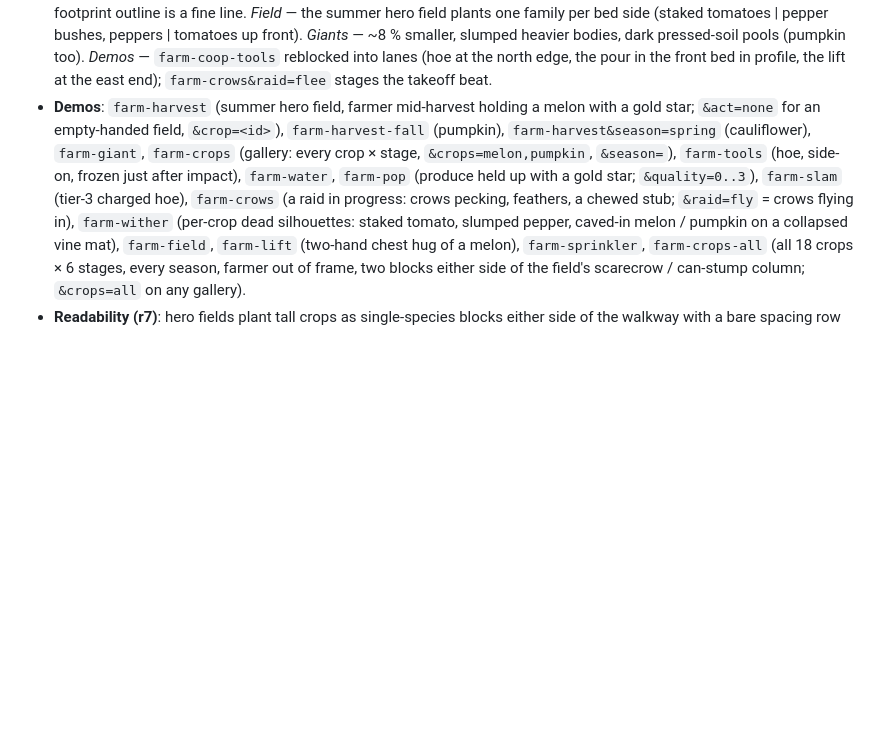
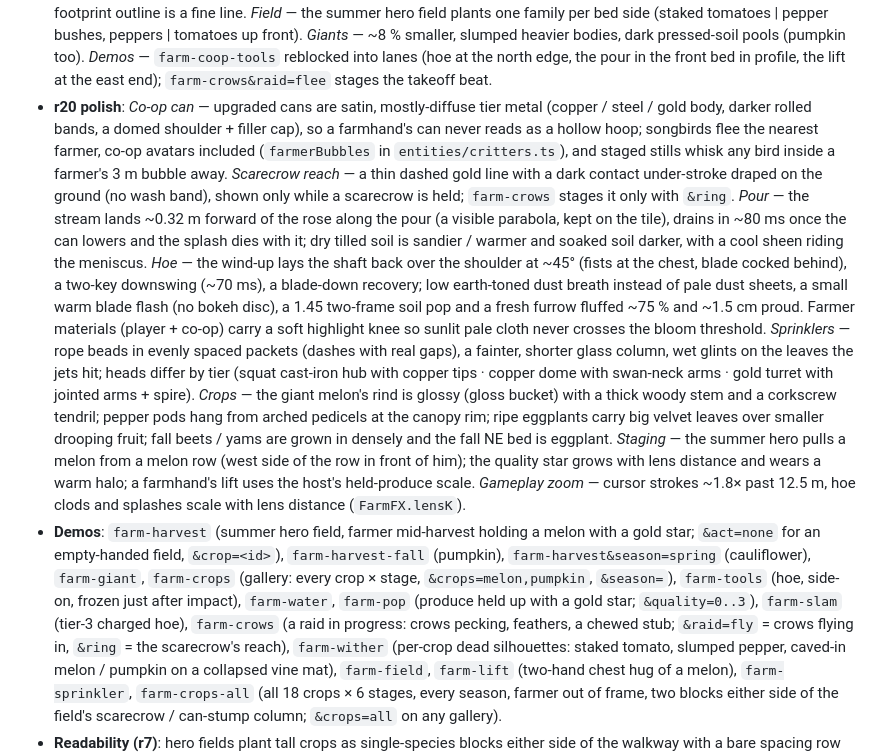
Before and after one commit to duolahypercho/hearthvale, a Markdown page: README.md, the part around the change. Rendered like a GitHub page; blank space fills up the shorter version.

Commit message:
Farming r20b: README round-20 notes (co-op can, scarecrow reach line, pour throw + drain, hoe pose + soil pop, highlight knee, tiered sprinkler heads, crop reads, lens-scaled cursor / FX)
Co-Authored-By: Claude Opus 5.5 <noreply@anthropic.com>

```diff
--- a/README.md
+++ b/README.md
@@ -912,12 +912,32 @@ Tilling culls grass tufts and ground cover overhanging the tile (`grass.clearTil
   (staked tomatoes | pepper bushes, peppers | tomatoes up front). *Giants* — ~8 % smaller, slumped heavier bodies,
   dark pressed-soil pools (pumpkin too). *Demos* — `farm-coop-tools` reblocked into lanes (hoe at the north edge, the
   pour in the front bed in profile, the lift at the east end); `farm-crows&raid=flee` stages the takeoff beat.
+- **r20 polish**: *Co-op can* — upgraded cans are satin, mostly-diffuse tier metal (copper / steel / gold body,
+  darker rolled bands, a domed shoulder + filler cap), so a farmhand's can never reads as a hollow hoop; songbirds
+  flee the nearest farmer, co-op avatars included (`farmerBubbles` in `entities/critters.ts`), and staged stills whisk
+  any bird inside a farmer's 3 m bubble away. *Scarecrow reach* — a thin dashed gold line with a dark contact
+  under-stroke draped on the ground (no wash band), shown only while a scarecrow is held; `farm-crows` stages it
+  only with `&ring`. *Pour* — the stream lands ~0.32 m forward of the rose along the pour (a visible parabola, kept
+  on the tile), drains in ~80 ms once the can lowers and the splash dies with it; dry tilled soil is sandier / warmer
+  and soaked soil darker, with a cool sheen riding the meniscus. *Hoe* — the wind-up lays the shaft back over the
+  shoulder at ~45° (fists at the chest, blade cocked behind), a two-key downswing (~70 ms), a blade-down recovery;
+  low earth-toned dust breath instead of pale dust sheets, a small warm blade flash (no bokeh disc), a 1.45 two-frame
+  soil pop and a fresh furrow fluffed ~75 % and ~1.5 cm proud. Farmer materials (player + co-op) carry a soft
+  highlight knee so sunlit pale cloth never crosses the bloom threshold. *Sprinklers* — rope beads in evenly spaced
+  packets (dashes with real gaps), a fainter, shorter glass column, wet glints on the leaves the jets hit; heads differ
+  by tier (squat cast-iron hub with copper tips · copper dome with swan-neck arms · gold turret with jointed arms +
+  spire). *Crops* — the giant melon's rind is glossy (gloss bucket) with a thick woody stem and a corkscrew tendril;
+  pepper pods hang from arched pedicels at the canopy rim; ripe eggplants carry big velvet leaves over smaller
+  drooping fruit; fall beets / yams are grown in densely and the fall NE bed is eggplant. *Staging* — the summer hero
+  pulls a melon from a melon row (west side of the row in front of him); the quality star grows with lens distance and
+  wears a warm halo; a farmhand's lift uses the host's held-produce scale. *Gameplay zoom* — cursor strokes ~1.8×
+  past 12.5 m, hoe clods and splashes scale with lens distance (`FarmFX.lensK`).
 - **Demos**: `farm-harvest` (summer hero field, farmer mid-harvest holding a melon with a gold star; `&act=none` for an
   empty-handed field, `&crop=<id>`), `farm-harvest-fall` (pumpkin), `farm-harvest&season=spring` (cauliflower),
   `farm-giant`, `farm-crops` (gallery: every crop × stage, `&crops=melon,pumpkin`, `&season=`), `farm-tools` (hoe,
   side-on, frozen just after impact), `farm-water`, `farm-pop` (produce held up with a gold star; `&quality=0..3`),
   `farm-slam` (tier-3 charged hoe), `farm-crows` (a raid in progress: crows pecking, feathers, a chewed stub;
-  `&raid=fly` = crows flying in), `farm-wither` (per-crop dead silhouettes: staked tomato, slumped pepper, caved-in
+  `&raid=fly` = crows flying in, `&ring` = the scarecrow's reach), `farm-wither` (per-crop dead silhouettes: staked tomato, slumped pepper, caved-in
   melon / pumpkin on a collapsed vine mat), `farm-field`, `farm-lift` (two-hand chest hug of a melon),
   `farm-sprinkler`, `farm-crops-all` (all 18 crops × 6 stages, every season, farmer out of frame, two blocks either
   side of the field's scarecrow / can-stump column; `&crops=all` on any gallery).
```
